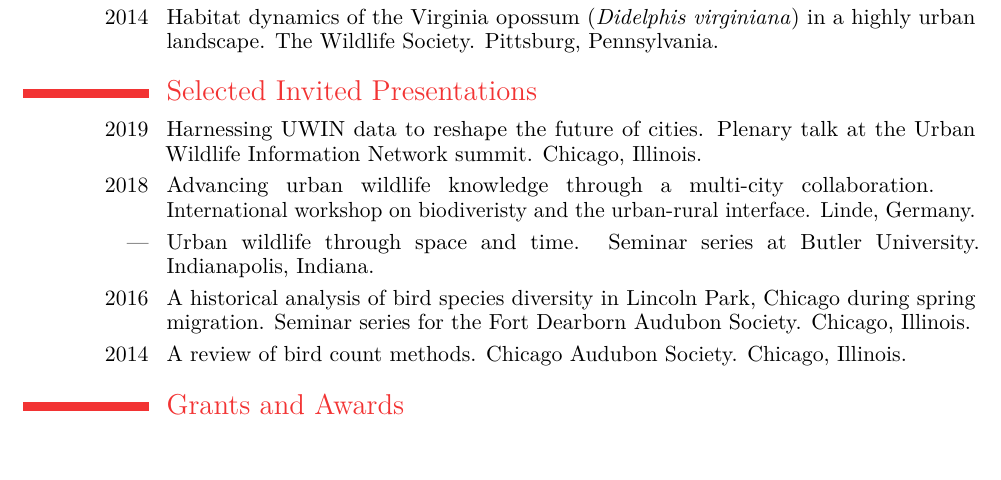
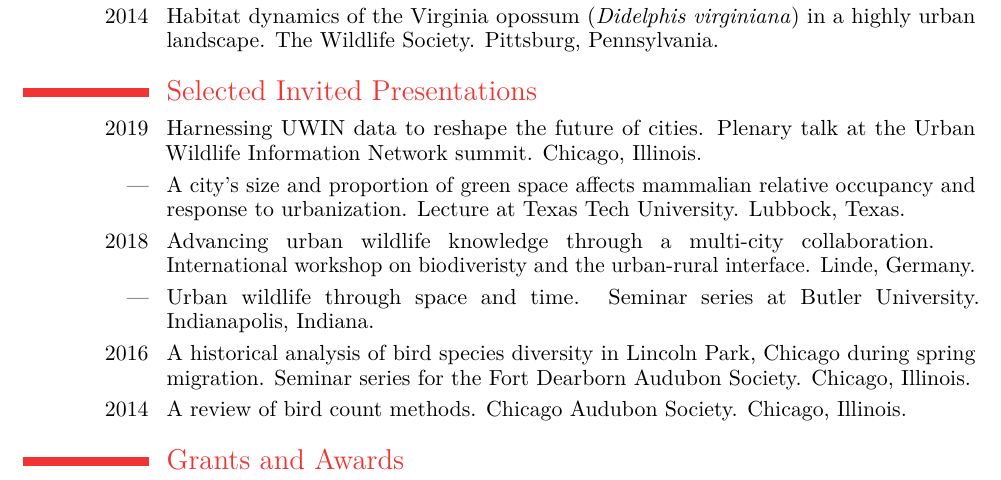
Before and after one commit to mfidino/CV, a LaTeX CV (Fidino_cv.tex): part of page 3 of 4 before the commit and part of page 3 of 5 after it, cut so that both start at the same text, the shorter picture padded with empty space. The pictures show the PDF file Fidino_cv.pdf that the author committed with the source.

Commit message:
forget about a lecture

```diff
--- a/Fidino_cv.tex
+++ b/Fidino_cv.tex
@@ -64,6 +64,7 @@
 
 \section{Selected Invited Presentations}
 \cvitem{2019}{Harnessing UWIN data to reshape the future of cities. Plenary talk at the Urban Wildlife Information Network summit. Chicago, Illinois.}
+\cvitem{---}{A city's size and proportion of green space affects mammalian relative occupancy and response to urbanization. Lecture at Texas Tech University. Lubbock, Texas.}
 \cvitem{2018}{Advancing urban wildlife knowledge through a multi-city collaboration. \break International workshop on biodiveristy and the urban-rural interface. Linde, Germany.}
 \cvitem{---}{Urban wildlife through space and time. Seminar series at Butler University. Indianapolis, Indiana.}
 \cvitem{2016}{A historical analysis of bird species diversity in Lincoln Park, Chicago during spring migration. Seminar series for the Fort Dearborn Audubon Society. Chicago, Illinois.}
```
Also changed, not shown: Fidino_cv.pdf.
